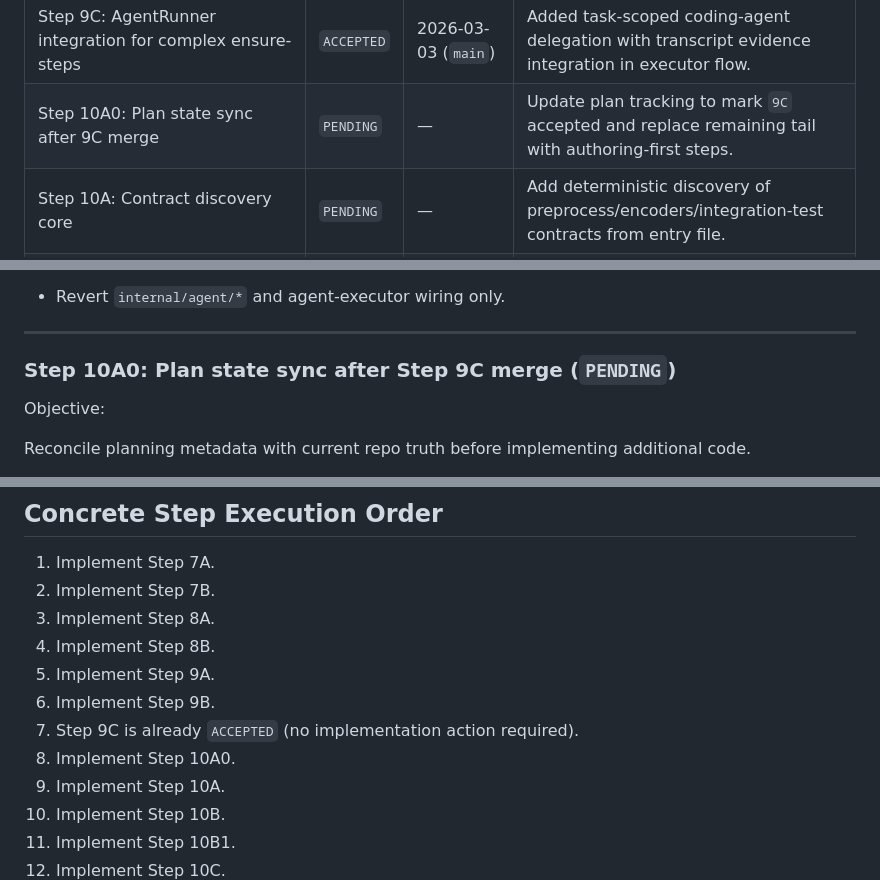
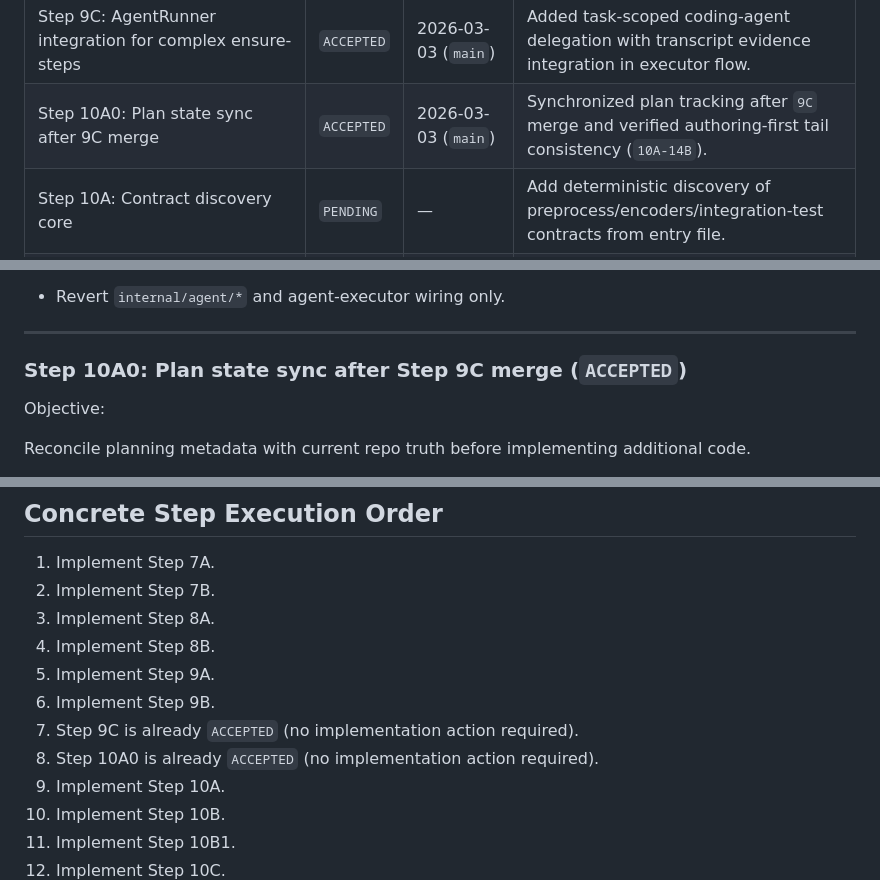
Before and after one commit to tensorleap/concierge, a Markdown page: PLAN.md, 3 parts joined by grey strips. GitHub-like rendering.

Commit message:
Step 10A0

```diff
--- a/PLAN.md
+++ b/PLAN.md
@@ -75,7 +76,7 @@ Finish Concierge from deterministic scaffold to fully operational integration as
 | Step 9A: Deterministic executor implementations (non-agent) | `ACCEPTED` | 2026-02-26 (`main`) | Implemented deterministic filesystem-backed ensure-step fixes for scaffoldable contracts. |
 | Step 9B: GitManager runtime integration (diff/approve/reject/commit) | `ACCEPTED` | 2026-02-26 (`main`) | Added audited branch-safe diff review, approval/reject handling, and commit flow in runtime. |
 | Step 9C: AgentRunner integration for complex ensure-steps | `ACCEPTED` | 2026-03-03 (`main`) | Added task-scoped coding-agent delegation with transcript evidence integration in executor flow. |
-| Step 10A0: Plan state sync after 9C merge | `PENDING` | — | Update plan tracking to mark `9C` accepted and replace remaining tail with authoring-first steps. |
+| Step 10A0: Plan state sync after 9C merge | `ACCEPTED` | 2026-03-03 (`main`) | Synchronized plan tracking after `9C` merge and verified authoring-first tail consistency (`10A-14B`). |
 | Step 10A: Contract discovery core | `PENDING` | — | Add deterministic discovery of preprocess/encoders/integration-test contracts from entry file. |
 | Step 10B: Model discovery and need detection | `PENDING` | — | Add deterministic model discovery and issue emission for missing/ambiguous model contract. |
 | Step 10B1: Pre-commit integration quality gate (delta-scoped) | `PENDING` | — | Run step-local integration validation and changed-file syntax checks before commit approval is offered. |
@@ -478,7 +479,7 @@ Rollback boundary:
 
 ---
 
-### Step 10A0: Plan state sync after Step 9C merge (`PENDING`)
+### Step 10A0: Plan state sync after Step 9C merge (`ACCEPTED`)
 
 Objective:
 
@@ -1759,7 +1760,7 @@ Rollback boundary:
 5. Implement Step 9A.
 6. Implement Step 9B.
 7. Step 9C is already `ACCEPTED` (no implementation action required).
-8. Implement Step 10A0.
+8. Step 10A0 is already `ACCEPTED` (no implementation action required).
 9. Implement Step 10A.
 10. Implement Step 10B.
 11. Implement Step 10B1.
```
Also changed, not shown: other parts of PLAN.md (+2 -1 lines).
